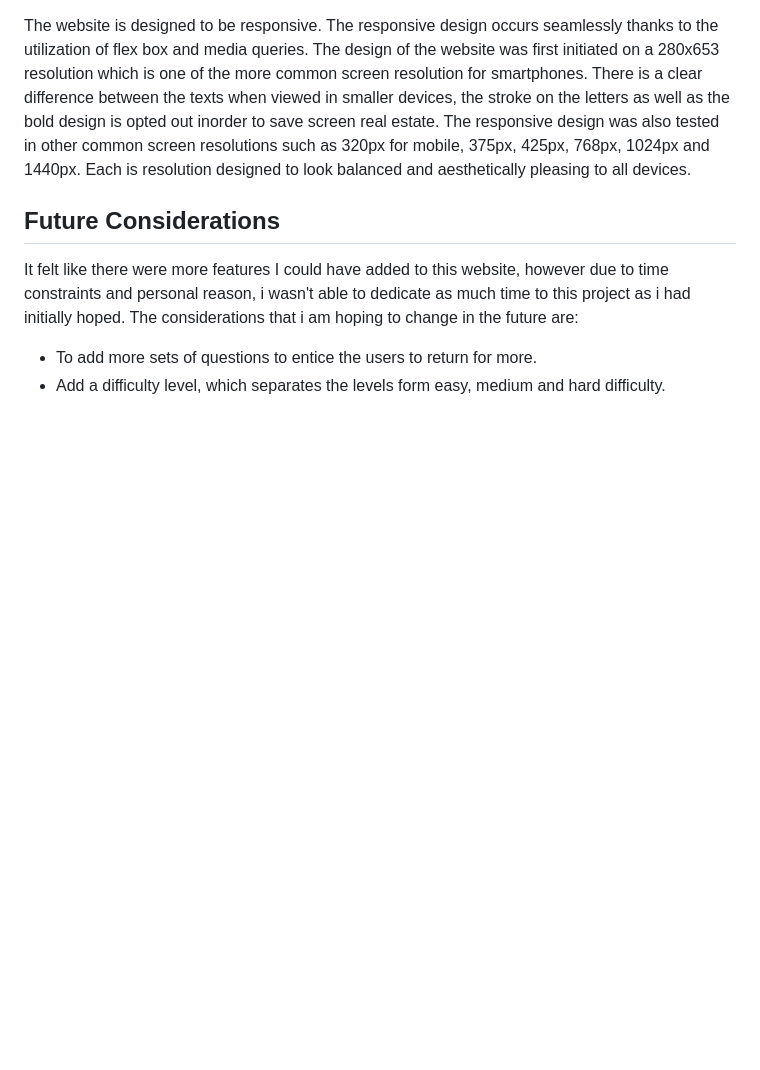
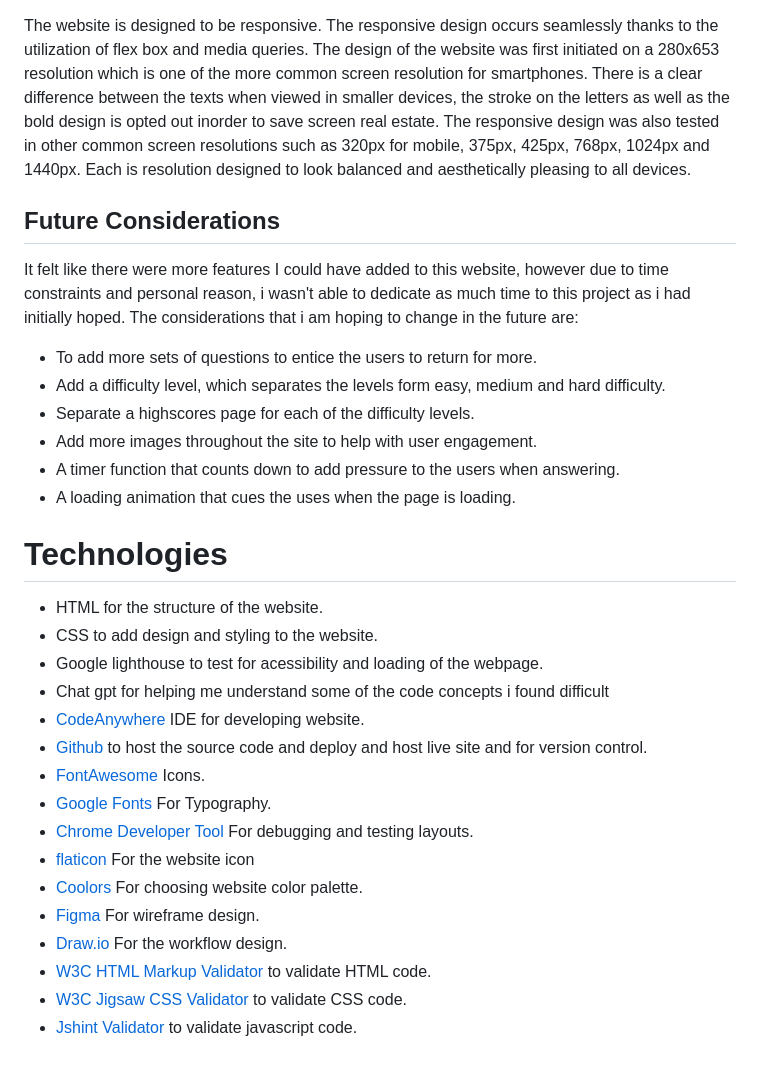
Before and after one commit to Jefferson-Bantawig/QuizTion-Quiz-Game, a Markdown page: README.md, the part around the change. Drawn GitHub-style; blank space fills up the shorter version.

Commit message:
Add technologies section to readme

```diff
--- a/README.md
+++ b/README.md
@@ -300,3 +300,25 @@ The considerations that i am hoping to change in the future are:
 
 - To add more sets of questions to entice the users to return for more.
 - Add a difficulty level, which separates the levels form easy, medium and hard difficulty.
+- Separate a highscores page for each of the difficulty levels.
+- Add more images throughout the site to help with user engagement.
+- A timer function that counts down to add pressure to the users when answering.
+- A loading animation that cues the uses when the page is loading.
+
+# Technologies
+  - HTML for the structure of the website.
+  - CSS to add design and styling to the website.
+  - Google lighthouse to test for acessibility and loading of the webpage.
+  - Chat gpt for helping me understand some of the code concepts i found difficult
+  - [CodeAnywhere](codeanywhere.com) IDE for developing website.
+- [Github](https://GitHub.com/) to host the source code and deploy and host live site and for version control.
+- [FontAwesome](https://fontawesome.com/) Icons.
+- [Google Fonts](https://fonts.google.com/) For Typography.
+- [Chrome Developer Tool](https://developers.google.com/web/tools/chrome-devtools) For debugging and testing layouts.
+- [flaticon](https://flaticon.com/) For the website icon
+- [Coolors](https://coolors.co/) For choosing website color palette.
+- [Figma](https://figma.com/) For wireframe design.
+- [Draw.io](https://draw.io/) For the workflow design.
+- [W3C HTML Markup Validator](https://validator.w3.org/) to validate HTML code.
+- [W3C Jigsaw CSS Validator](https://jigsaw.w3.org/css-validator/) to validate CSS code.
+- [Jshint Validator](https://jshint.com/) to validate javascript code.
```
